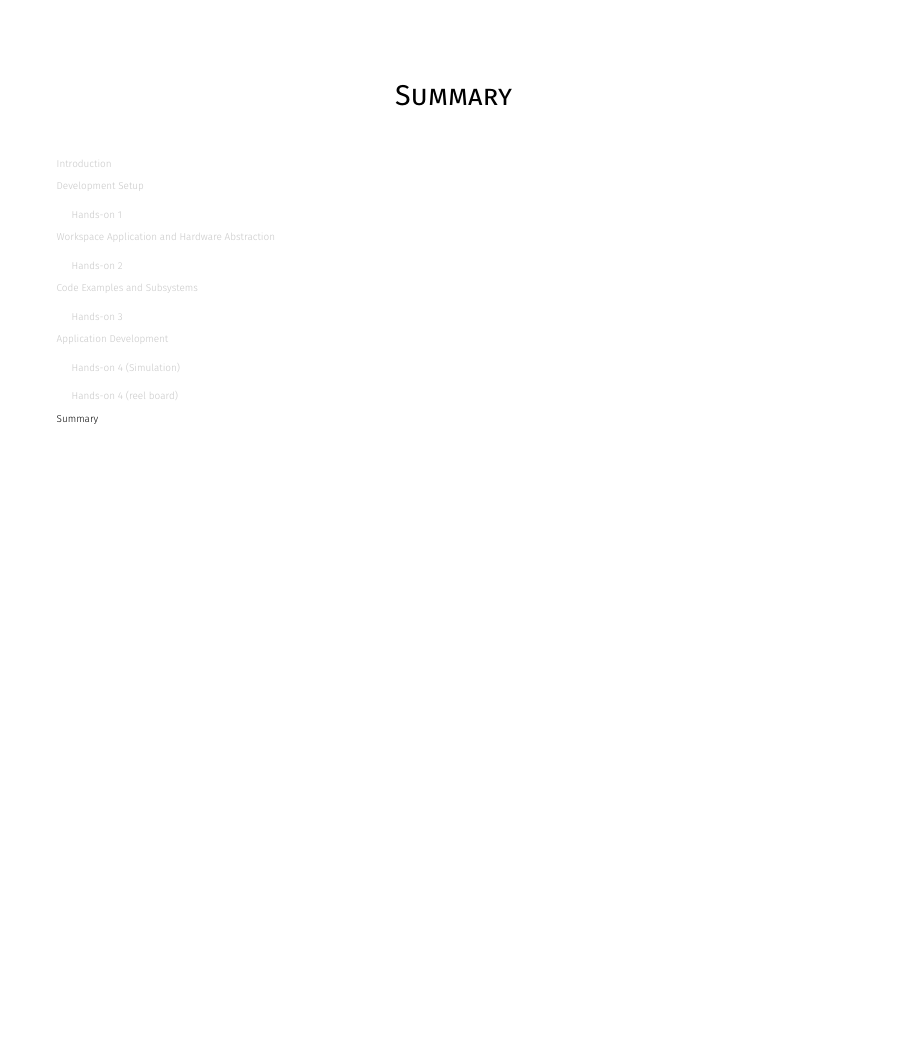
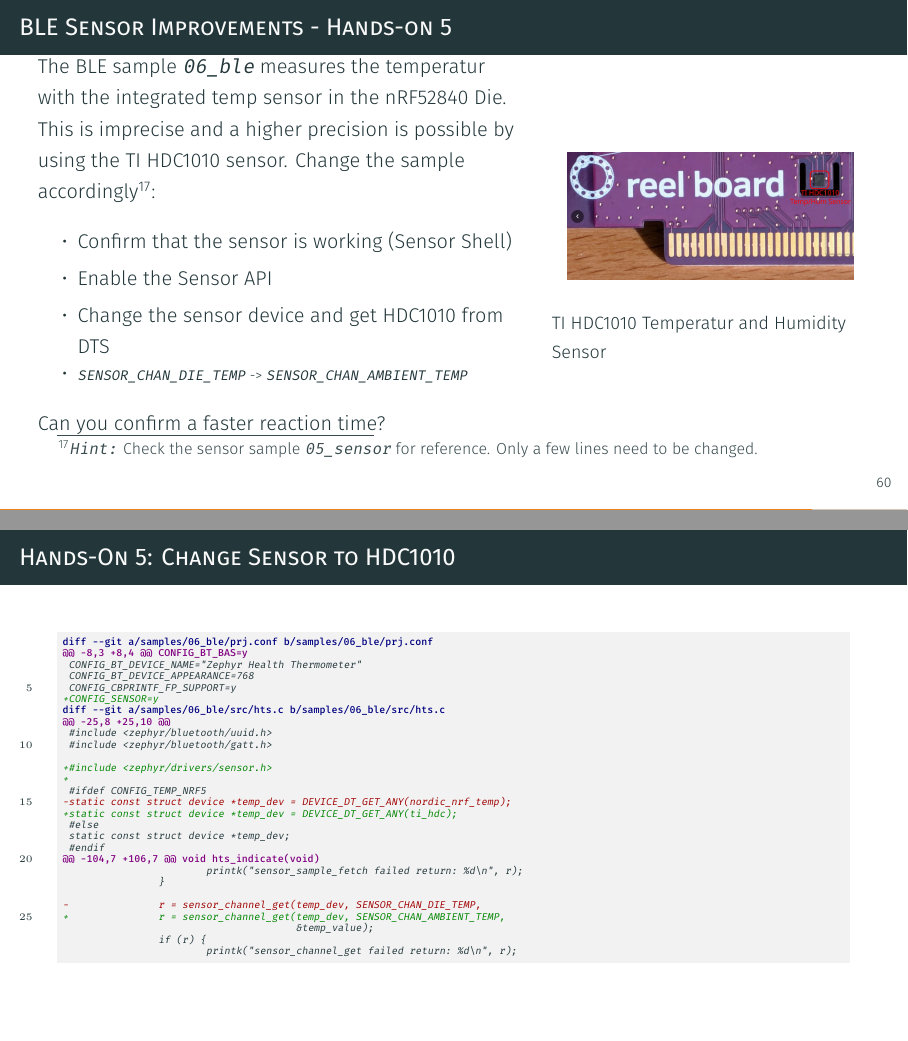
Before and after one commit to jonas-rem/zephyr-workshop, LaTeX slides (slides/workshop_slides.tex): page 63 of 70 before the commit and pages 65 and 74 of 74 after it, the two joined at a grey line, the shorter picture padded with empty space. Compiled offline with XeLaTeX.

Commit message:
slides: adapt workshop to reel board
There are some examples and modifications that have been adapted to
align the workshop with the reel board.

Signed-off-by: Jonas Remmert <j.remmert@phytec.de>

```diff
--- a/slides/workshop_slides.tex
+++ b/slides/workshop_slides.tex
@@ -1649 +1725,0 @@ Run the integration tests with twister
-\subsection{Hands-on 4 (reel board)}
@@ -1687,9 +1764,37 @@ Test via Shell:
     \footnotetext{\texttt{Hint:} start with the LED module and the test firmware at \texttt{test\//led}.}
 \end{frame}
 %%%%%%%%%%%%%%%%%%%%%%%%%%%%%%%%%%%%%%%%%%%%%%%%%%%%%%%%%%%%%%%%%%%%%%%%%%%%%%%
-\section{Summary}
-%%%%%%%%%%%%%%%%%%%%%%%%%%%%%%%%%%%%%%%%%%%%%%%%%%%%%%%%%%%%%%%%%%%%%%%%%%%%%%%
-\begin{frame}[fragile]{Key Points from the Workshop\footnotemark}
+\subsection{Hands-on 5}
+\begin{frame}[fragile]{BLE Sensor Improvements - Hands-on 5}
+  \begin{columns}
+    \begin{column}{0.6\textwidth}
+       The BLE sample \texttt{06\_ble} measures the temperatur with the
+       integrated temp sensor in the nRF52840 Die. This is imprecise and a
+       higher precision is possible by using the TI HDC1010 sensor. Change
+       the sample accordingly\footnotemark:
+       \begin{itemize}
+        \item Confirm that the sensor is working (Sensor Shell)
+        \item Enable the Sensor API
+        \item Change the sensor device and get HDC1010 from DTS
+        \item \scriptsize\texttt{SENSOR\_CHAN\_DIE\_TEMP} -> \scriptsize\texttt{SENSOR\_CHAN\_AMBIENT\_TEMP}
+       \end{itemize}
+       Can you confirm a faster reaction time?
+    \end{column}
+    \begin{column}{0.4\textwidth}
+      \begin{listing}[H]
+      \begin{figure}
+       \includegraphics[width=0.9\textwidth]{images/reel_board_hdc1010.jpg}
+        \caption*{TI HDC1010 Temperatur and Humidity Sensor}
+      \end{figure}
+      \end{listing}
+    \end{column}
+  \end{columns}
+	\footnotetext{\texttt{Hint:} Check the sensor sample \texttt{05\_sensor} for reference. Only a few lines need to be changed.}
+\end{frame}
+%%%%%%%%%%%%%%%%%%%%%%%%%%%%%%%%%%%%%%%%%%%%%%%%%%%%%%%%%%%%%%%%%%%%%%%%%%%%%%%
+\section*{Summary}
+%%%%%%%%%%%%%%%%%%%%%%%%%%%%%%%%%%%%%%%%%%%%%%%%%%%%%%%%%%%%%%%%%%%%%%%%%%%%%%%
+\begin{frame}[fragile]{Key Points from the Workshop}
   \begin{columns}
     \begin{column}{0.6\textwidth}
 %-----------------------------------------
@@ -1855,4 +1960,46 @@ app/src/modules/led/led.c
   \end{minted}
 \end{frame}
 %%%%%%%%%%%%%%%%%%%%%%%%%%%%%%%%%%%%%%%%%%%%%%%%%%%%%%%%%%%%%%%%%%%%%%%%%%%%%%%
+\begin{frame}[fragile]{Hands-On 5: Change Sensor to HDC1010}
+  \begin{minted}[
+    linenos,
+    numbersep=15pt,
+    framesep=2mm,
+    bgcolor=lightgray!20,
+    baselinestretch=1,
+    fontsize=\tiny,
+    firstnumber=1,
+    stepnumber=5,
+  ]{diff}
+diff --git a/samples/06_ble/prj.conf b/samples/06_ble/prj.conf
+@@ -8,3 +8,4 @@ CONFIG_BT_BAS=y
+ CONFIG_BT_DEVICE_NAME="Zephyr Health Thermometer"
+ CONFIG_BT_DEVICE_APPEARANCE=768
+ CONFIG_CBPRINTF_FP_SUPPORT=y
++CONFIG_SENSOR=y
+diff --git a/samples/06_ble/src/hts.c b/samples/06_ble/src/hts.c
+@@ -25,8 +25,10 @@
+ #include <zephyr/bluetooth/uuid.h>
+ #include <zephyr/bluetooth/gatt.h>
+
++#include <zephyr/drivers/sensor.h>
++
+ #ifdef CONFIG_TEMP_NRF5
+-static const struct device *temp_dev = DEVICE_DT_GET_ANY(nordic_nrf_temp);
++static const struct device *temp_dev = DEVICE_DT_GET_ANY(ti_hdc);
+ #else
+ static const struct device *temp_dev;
+ #endif
+@@ -104,7 +106,7 @@ void hts_indicate(void)
+                        printk("sensor_sample_fetch failed return: %d\n", r);
+                }
+
+-               r = sensor_channel_get(temp_dev, SENSOR_CHAN_DIE_TEMP,
++               r = sensor_channel_get(temp_dev, SENSOR_CHAN_AMBIENT_TEMP,
+                                       &temp_value);
+                if (r) {
+                        printk("sensor_channel_get failed return: %d\n", r);
+  \end{minted}
+\end{frame}
+%%%%%%%%%%%%%%%%%%%%%%%%%%%%%%%%%%%%%%%%%%%%%%%%%%%%%%%%%%%%%%%%%%%%%%%%%%%%%%%
 \end{document}
```
Also changed, not shown: slides/images/reel_board_hdc1010.jpg (added), slides/workshop_slides.tex (92 more changed lines), 1 other file.
